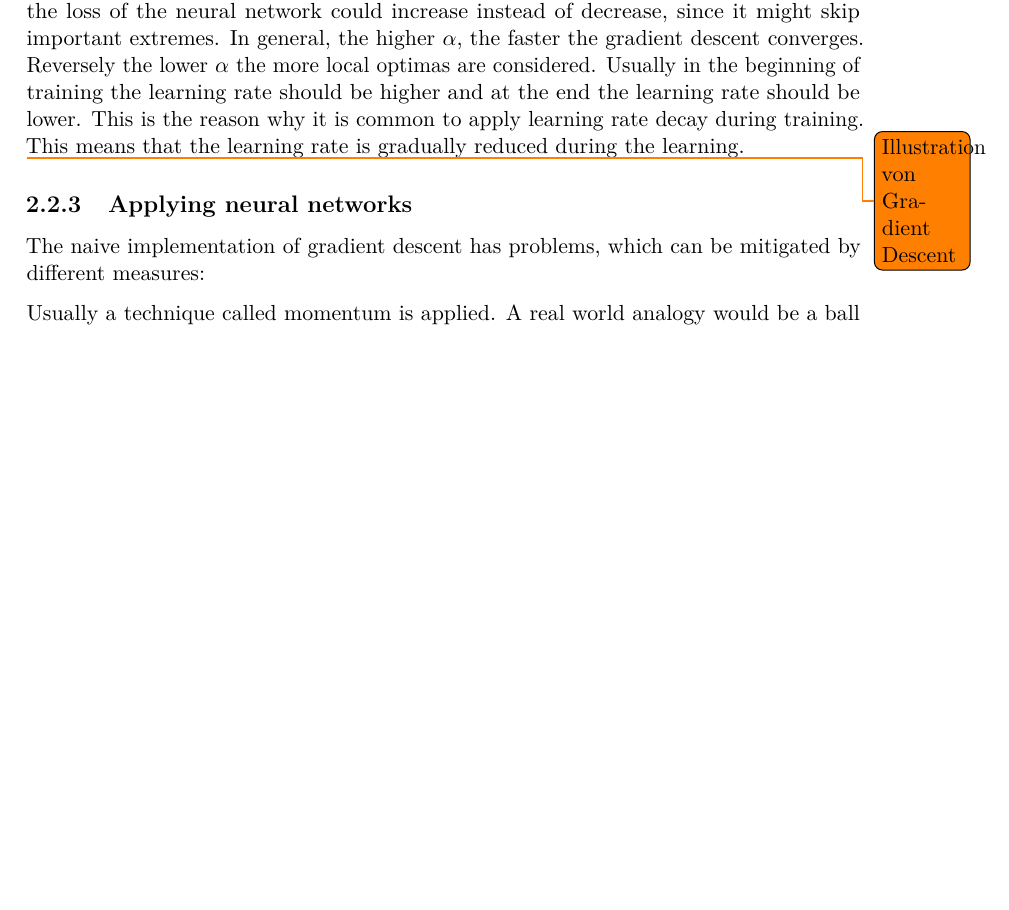
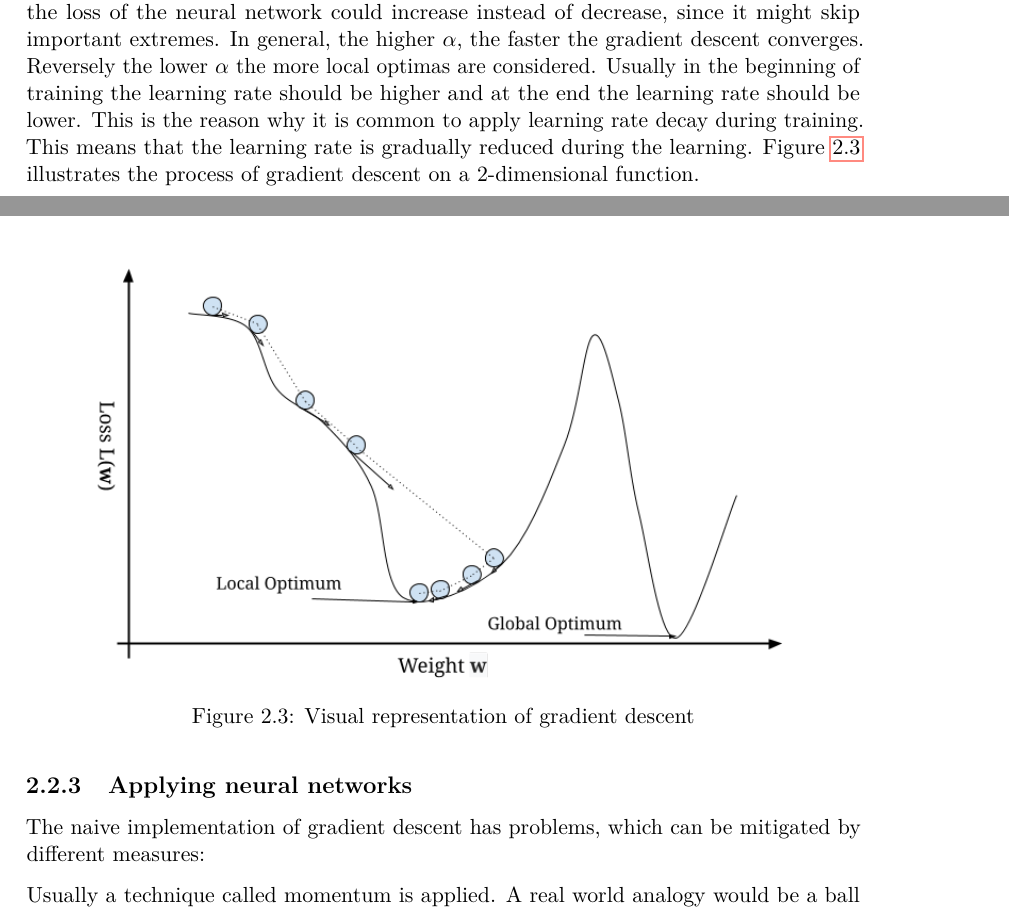
Before and after one commit to metzzo/deephumor, a LaTeX thesis (documentation/thesis/thesis.tex): part of page 24 of 67 before the commit and two parts of pages 24 and 25 of 68 after it, the two joined at a grey line, cut so that both start at the same text, the shorter picture padded with empty space. Compiled offline with pdfLaTeX.

Commit message:
add 2 figures

```diff
--- a/documentation/thesis/thesis.tex
+++ b/documentation/thesis/thesis.tex
@@ -636,9 +639,14 @@ Update weights: $\boldsymbol{w} := \boldsymbol{w} - \alpha \boldsymbol{w}'$
 
 \end{algorithm}
 
-$\alpha > 0$ is a hyperparameter and called the learning rate. $\alpha$ is usually set empirically and usually $0.000001 \leq \alpha < 1.0$. A too high learning rate (for example $\alpha = 1$) means that the loss of the neural network could increase instead of decrease, since it might skip important extremes. In general, the higher $\alpha$, the faster the gradient descent converges. Reversely the lower $\alpha$ the more local optimas are considered. Usually in the beginning of training the learning rate should be higher and at the end the learning rate should be lower. This is the reason why it is common to apply learning rate decay during training. This means that the learning rate is gradually reduced during the learning.
-
-\todo{Illustration von Gradient Descent}
+$\alpha > 0$ is a hyperparameter and called the learning rate. $\alpha$ is usually set empirically and usually $0.000001 \leq \alpha < 1.0$. A too high learning rate (for example $\alpha = 1$) means that the loss of the neural network could increase instead of decrease, since it might skip important extremes. In general, the higher $\alpha$, the faster the gradient descent converges. Reversely the lower $\alpha$ the more local optimas are considered. Usually in the beginning of training the learning rate should be higher and at the end the learning rate should be lower. This is the reason why it is common to apply learning rate decay during training. This means that the learning rate is gradually reduced during the learning. Figure \ref{fig:gradientdescent} illustrates the process of gradient descent on a 2-dimensional function.
+
+\begin{figure}[ht]
+	\centering
+  	\includegraphics[width=0.85\textwidth]{graphics/gradientdescent.png}
+	\caption{Visual representation of gradient descent}
+	\label{fig:gradientdescent}
+\end{figure}
 
 \if false
 Seiten: 1.5
```
Also changed, not shown: documentation/thesis/graphics/gradientdescent.png (added), documentation/thesis/graphics/holdoutvscv.png (added), documentation/thesis/thesis.tex (13 more changed lines).
